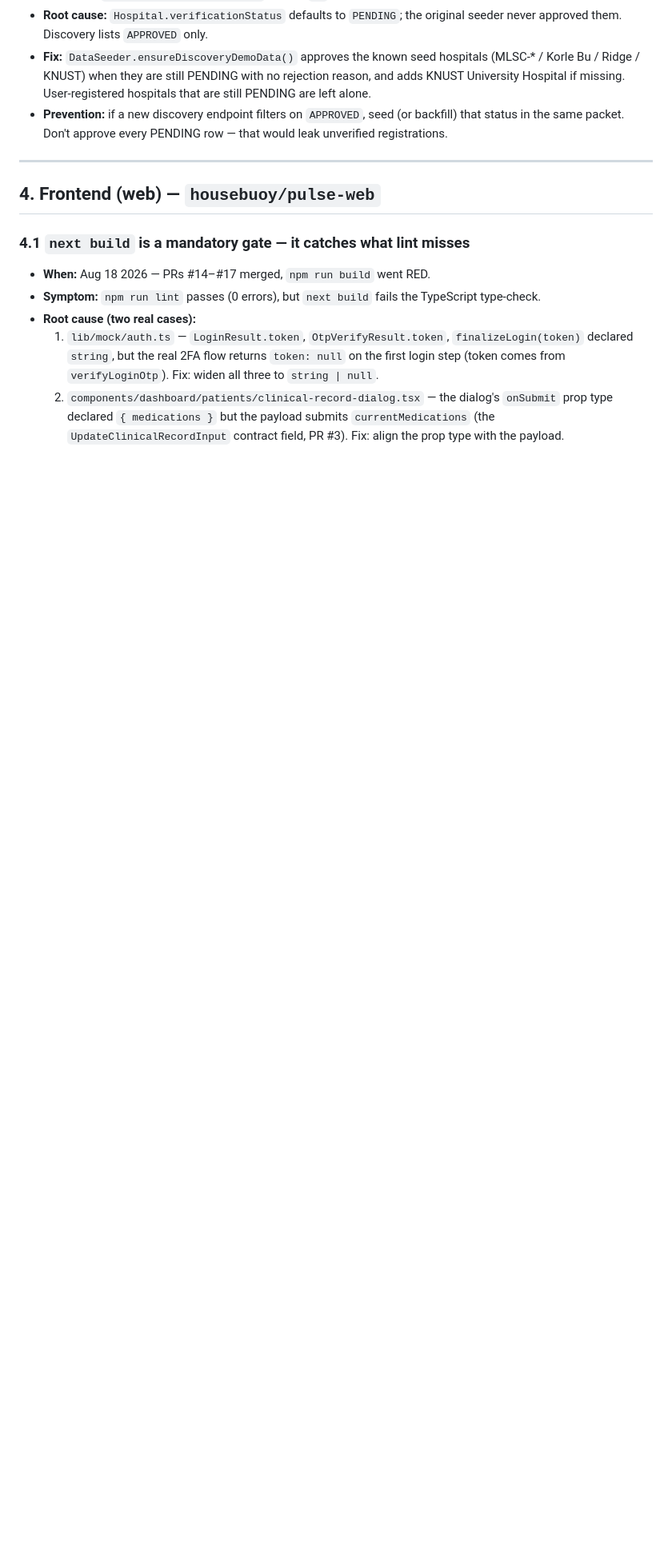
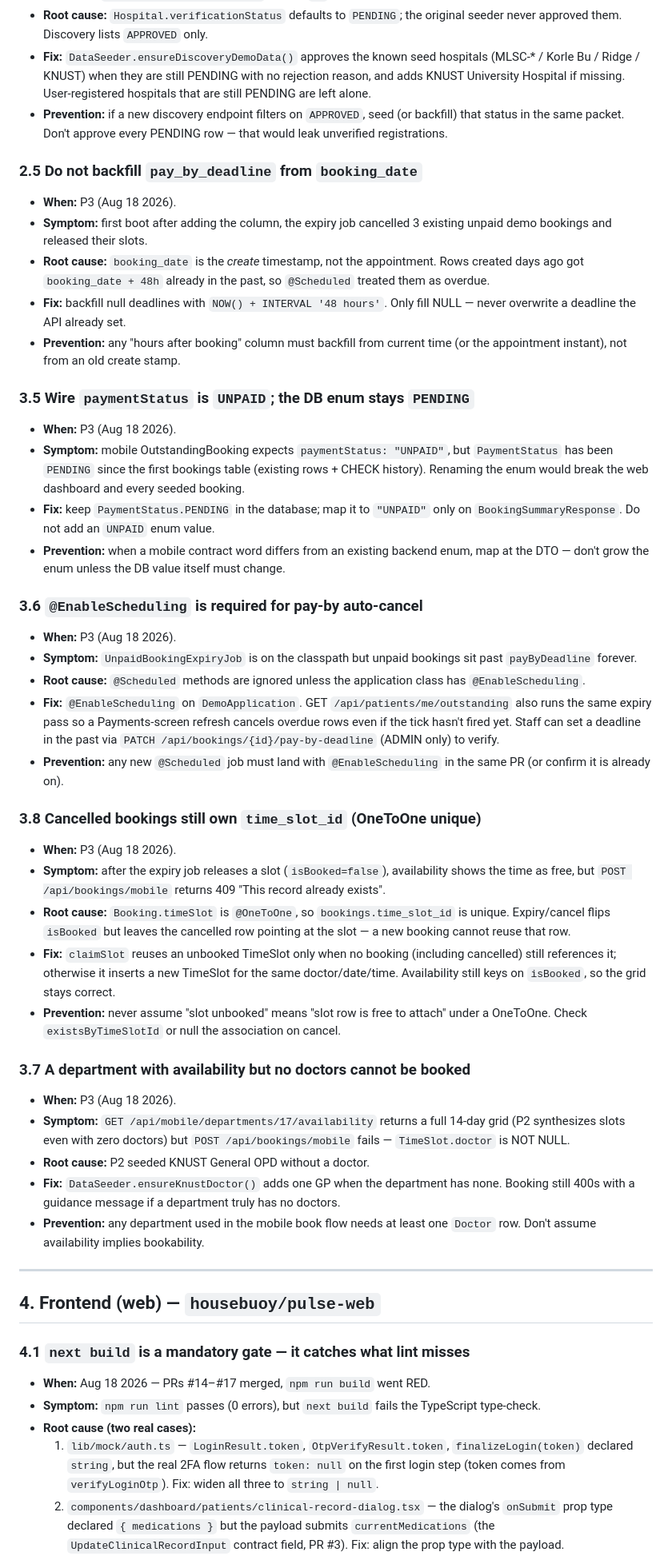
Before and after one commit to psam-717/pulse, a Markdown page: demo/PITFALLS.md, the part around the change. Shown at 80% size. Drawn GitHub-style; blank space fills up the shorter version.

Commit message:
docs: record P3 deadline backfill, UNPAID mapping, and slot reuse pitfalls
First-boot expiry of old demo rows, wire UNPAID vs DB PENDING, EnableScheduling, doctorless availability, and OneToOne time_slot_id reuse after cancel.

```diff
--- a/demo/PITFALLS.md
+++ b/demo/PITFALLS.md
@@ -168,6 +168,72 @@ Rules:
   (or backfill) that status in the same packet. Don't approve every PENDING
   row — that would leak unverified registrations.
 
+### 2.5 Do not backfill `pay_by_deadline` from `booking_date`
+- **When:** P3 (Aug 18 2026).
+- **Symptom:** first boot after adding the column, the expiry job cancelled
+  3 existing unpaid demo bookings and released their slots.
+- **Root cause:** `booking_date` is the *create* timestamp, not the
+  appointment. Rows created days ago got `booking_date + 48h` already in
+  the past, so `@Scheduled` treated them as overdue.
+- **Fix:** backfill null deadlines with `NOW() + INTERVAL '48 hours'`.
+  Only fill NULL — never overwrite a deadline the API already set.
+- **Prevention:** any "hours after booking" column must backfill from
+  current time (or the appointment instant), not from an old create stamp.
+
+### 3.5 Wire `paymentStatus` is `UNPAID`; the DB enum stays `PENDING`
+- **When:** P3 (Aug 18 2026).
+- **Symptom:** mobile OutstandingBooking expects `paymentStatus: "UNPAID"`,
+  but `PaymentStatus` has been `PENDING` since the first bookings table
+  (existing rows + CHECK history). Renaming the enum would break the web
+  dashboard and every seeded booking.
+- **Fix:** keep `PaymentStatus.PENDING` in the database; map it to `"UNPAID"`
+  only on `BookingSummaryResponse`. Do not add an `UNPAID` enum value.
+- **Prevention:** when a mobile contract word differs from an existing
+  backend enum, map at the DTO — don't grow the enum unless the DB value
+  itself must change.
+
+### 3.6 `@EnableScheduling` is required for pay-by auto-cancel
+- **When:** P3 (Aug 18 2026).
+- **Symptom:** `UnpaidBookingExpiryJob` is on the classpath but unpaid
+  bookings sit past `payByDeadline` forever.
+- **Root cause:** `@Scheduled` methods are ignored unless the application
+  class has `@EnableScheduling`.
+- **Fix:** `@EnableScheduling` on `DemoApplication`. GET
+  `/api/patients/me/outstanding` also runs the same expiry pass so a
+  Payments-screen refresh cancels overdue rows even if the tick hasn't
+  fired yet. Staff can set a deadline in the past via
+  `PATCH /api/bookings/{id}/pay-by-deadline` (ADMIN only) to verify.
+- **Prevention:** any new `@Scheduled` job must land with `@EnableScheduling`
+  in the same PR (or confirm it is already on).
+
+### 3.8 Cancelled bookings still own `time_slot_id` (OneToOne unique)
+- **When:** P3 (Aug 18 2026).
+- **Symptom:** after the expiry job releases a slot (`isBooked=false`),
+  availability shows the time as free, but `POST /api/bookings/mobile`
+  returns 409 "This record already exists".
+- **Root cause:** `Booking.timeSlot` is `@OneToOne`, so `bookings.time_slot_id`
+  is unique. Expiry/cancel flips `isBooked` but leaves the cancelled row
+  pointing at the slot — a new booking cannot reuse that row.
+- **Fix:** `claimSlot` reuses an unbooked TimeSlot only when no booking
+  (including cancelled) still references it; otherwise it inserts a new
+  TimeSlot for the same doctor/date/time. Availability still keys on
+  `isBooked`, so the grid stays correct.
+- **Prevention:** never assume "slot unbooked" means "slot row is free to
+  attach" under a OneToOne. Check `existsByTimeSlotId` or null the
+  association on cancel.
+
+### 3.7 A department with availability but no doctors cannot be booked
+- **When:** P3 (Aug 18 2026).
+- **Symptom:** `GET /api/mobile/departments/17/availability` returns a full
+  14-day grid (P2 synthesizes slots even with zero doctors) but
+  `POST /api/bookings/mobile` fails — `TimeSlot.doctor` is NOT NULL.
+- **Root cause:** P2 seeded KNUST General OPD without a doctor.
+- **Fix:** `DataSeeder.ensureKnustDoctor()` adds one GP when the department
+  has none. Booking still 400s with a guidance message if a department
+  truly has no doctors.
+- **Prevention:** any department used in the mobile book flow needs at
+  least one `Doctor` row. Don't assume availability implies bookability.
+
 ---
 
 ## 4. Frontend (web) — `housebuoy/pulse-web`
```
